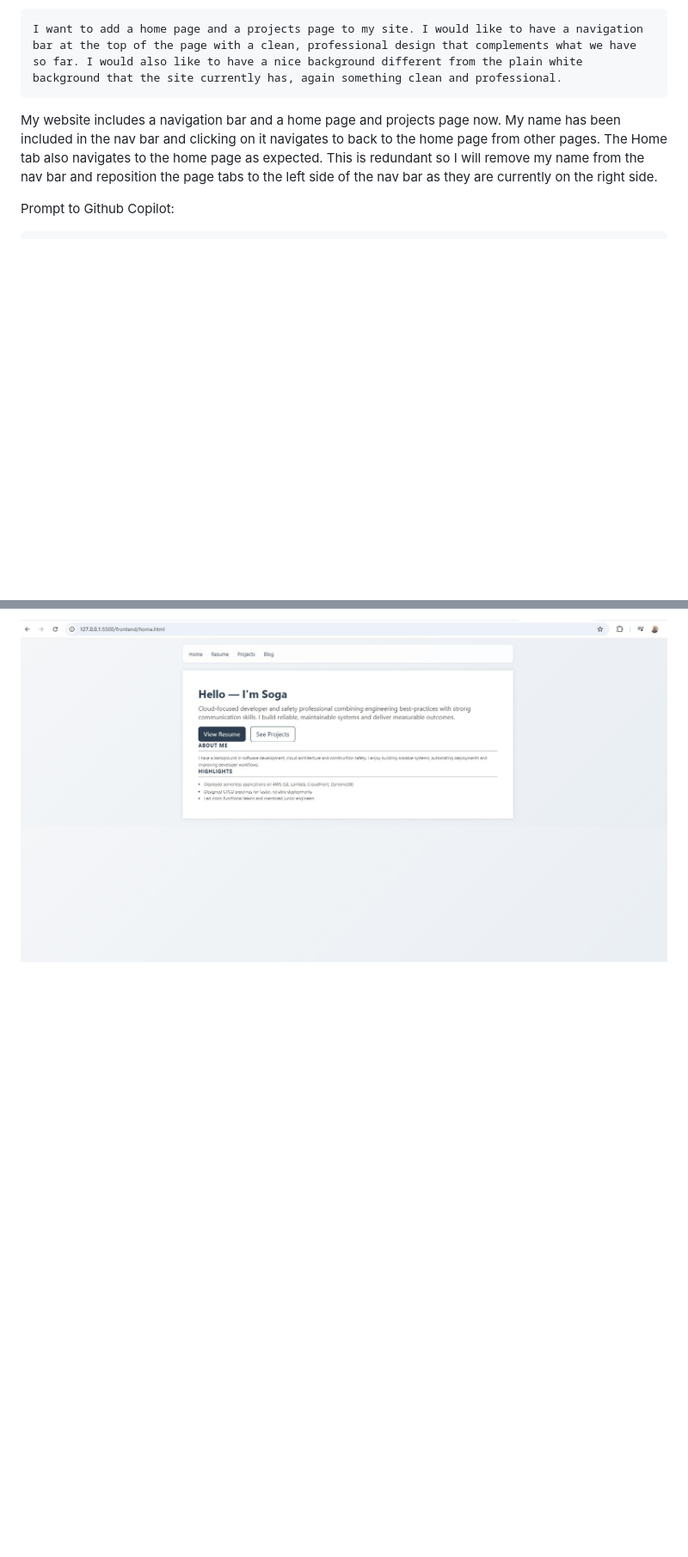
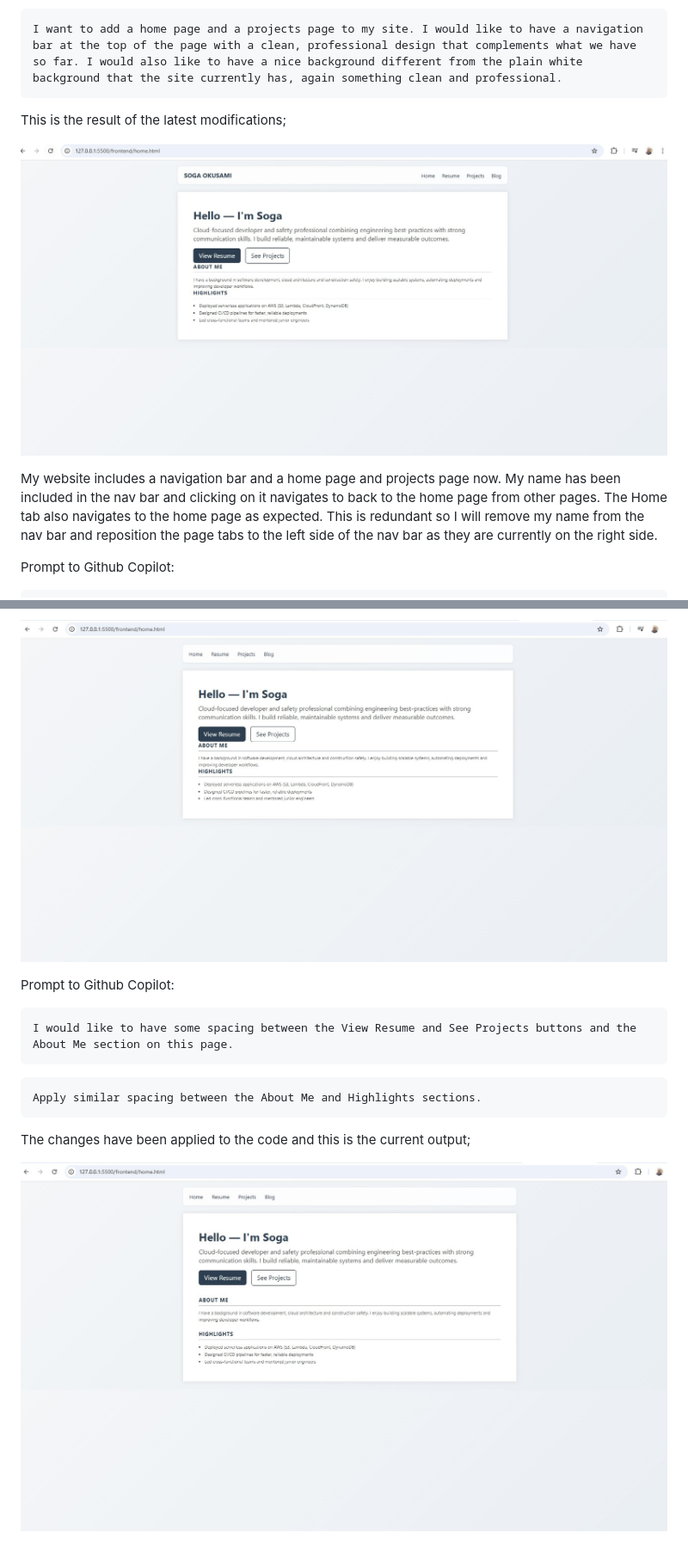
Before and after one commit to SogaOk/cloud-resume-challenge, a Markdown page: frontend/README.md, 2 parts joined by grey strips. Shown: that part at 86% size. Rendered like a GitHub page; pictures changed too: frontend/assets/updated_site_home_html_sample_3.jpg (added); blank space fills up the shorter version.

Commit message:
add spacing between sections on home page

````diff
--- a/frontend/README.md
+++ b/frontend/README.md
@@ -74,6 +74,9 @@ Prompt to Github Copilot:
 ```text
 I want to add a home page and a projects page to my site. I would like to have a navigation bar at the top of the page with a clean, professional design that complements what we have so far. I would also like to have a nice background different from the plain white background that the site currently has, again something clean and professional.
 ```
+This is the result of the latest modifications;
+
+![](./assets/updated_site_home_html_sample.jpg)
 
 My website includes a navigation bar and a home page and projects page now. My name has been included in the nav bar and clicking on it navigates to back to the home page from other pages. The Home tab also navigates to the home page as expected. This is redundant so I will remove my name from the nav bar and reposition the page tabs to the left side of the nav bar as they are currently on the right side.
 
@@ -86,3 +89,17 @@ I would like to move the items in the navigation bar to the left and I would als
 The is the current home page. I would like to have some spacing between the View Resume and See Projects buttons and the About Me section.
 
 ![](./assets/updated_site_home_html_sample_2.jpg)
+
+Prompt to Github Copilot:
+
+```text
+I would like to have some spacing between the View Resume and See Projects buttons and the About Me section on this page.
+```
+
+```text
+Apply similar spacing between the About Me and Highlights sections.
+```
+
+The changes have been applied to the code and this is the current output;
+
+![](./assets/updated_site_home_html_sample_3.jpg)
````
Also changed, not shown: 1 other file.
